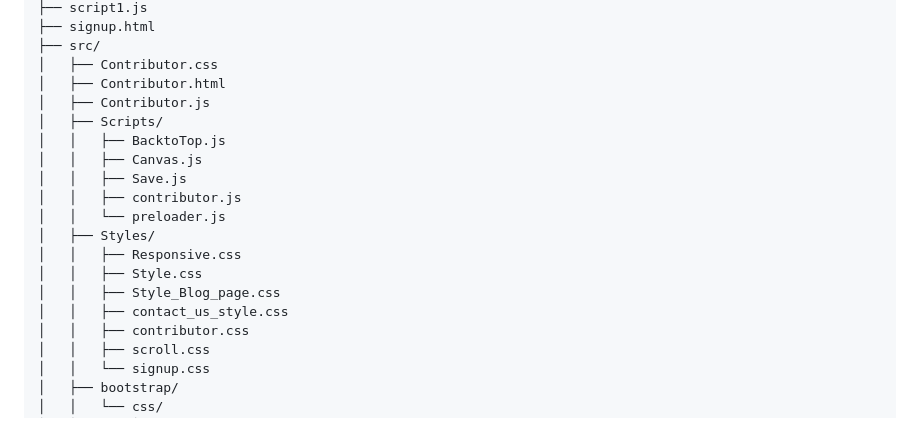
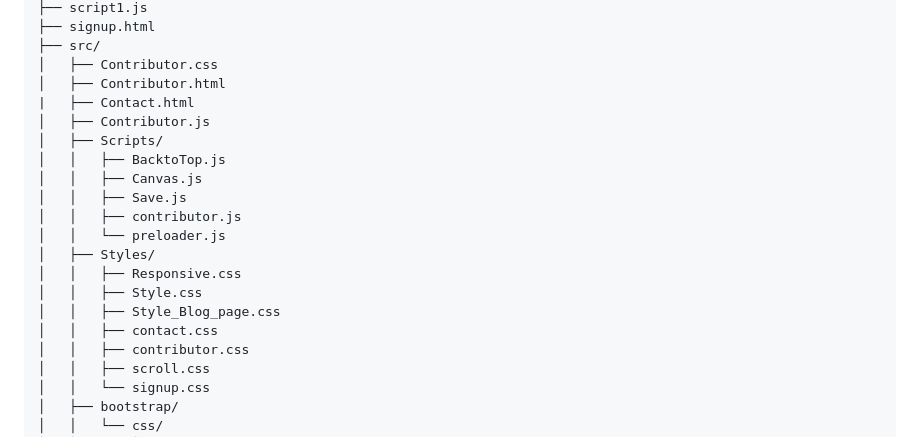
Before and after one commit to vishanurag/Canvas-Editor, a Markdown page: README.md, the part around the change. Rendered like a GitHub page.

Commit message:
README.md
added the contact.html and contact.css in the file structure given in the readme file

```diff
--- a/README.md
+++ b/README.md
@@ -139,6 +139,7 @@
 ├── src/
 │   ├── Contributor.css
 │   ├── Contributor.html
+|   ├── Contact.html
 │   ├── Contributor.js
 │   ├── Scripts/
 │   │   ├── BacktoTop.js
@@ -150,7 +151,7 @@
 │   │   ├── Responsive.css
 │   │   ├── Style.css
 │   │   ├── Style_Blog_page.css
-│   │   ├── contact_us_style.css
+│   │   ├── contact.css
 │   │   ├── contributor.css
 │   │   ├── scroll.css
 │   │   └── signup.css
```
